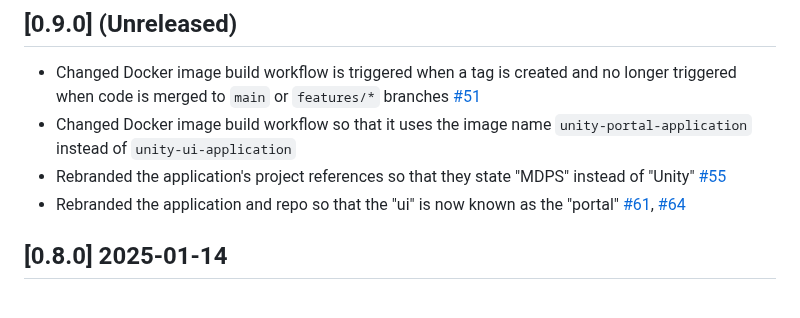
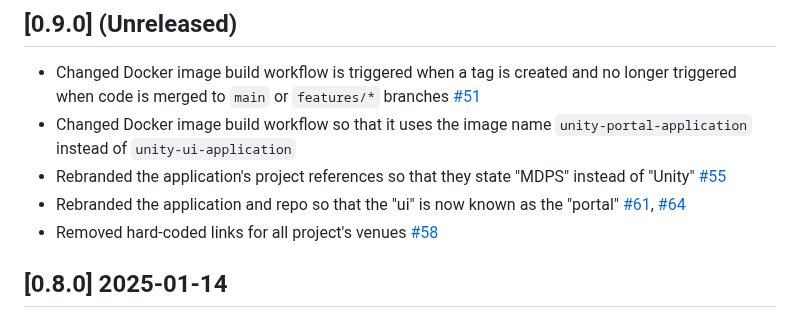
Before and after one commit to unity-sds/unity-portal, a Markdown page: CHANGELOG.md, the part around the change. Drawn GitHub-style.

Commit message:
Updated CHANGELOG

```diff
--- a/CHANGELOG.md
+++ b/CHANGELOG.md
@@ -10,6 +10,7 @@ and this project adheres to [Semantic Versioning](https://semver.org/spec/v2.0.0
 - Changed Docker image build workflow so that it uses the image name `unity-portal-application` instead of `unity-ui-application`
 - Rebranded the application's project references so that they state "MDPS" instead of "Unity" [#55](https://github.com/unity-sds/unity-portal/issues/55)
 - Rebranded the application and repo so that the "ui" is now known as the "portal" [#61](https://github.com/unity-sds/unity-portal/issues/61), [#64](https://github.com/unity-sds/unity-portal/issues/64)
+- Removed hard-coded links for all project's venues [#58](https://github.com/unity-sds/unity-portal/issues/58)
 
 ## [0.8.0] 2025-01-14
 - Added support to report on when health API endpoint is not available in navbar and on health dashboard
```
